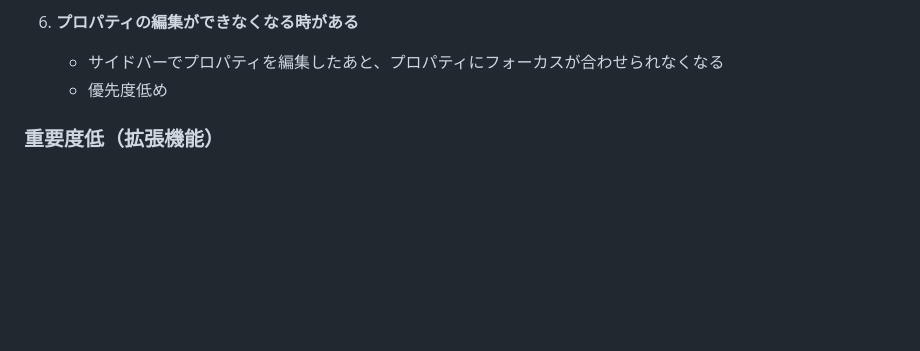
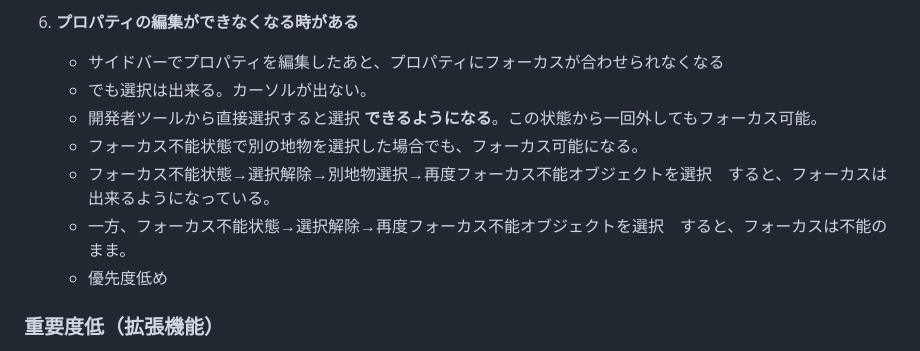
Before and after one commit to asteain-ninia/time-map-app-2, a Markdown page: 現状.md, the part around the change. Drawn GitHub-style; blank space fills up the shorter version.

Commit message:
docs: 不具合リストの更新

```diff
--- a/現状.md
+++ b/現状.md
@@ -81,6 +81,11 @@
 
 6. **プロパティの編集ができなくなる時がある**
    - サイドバーでプロパティを編集したあと、プロパティにフォーカスが合わせられなくなる
+   - でも選択は出来る。カーソルが出ない。
+   - 開発者ツールから直接選択すると選択 **できるようになる**。この状態から一回外してもフォーカス可能。
+   - フォーカス不能状態で別の地物を選択した場合でも、フォーカス可能になる。
+   - フォーカス不能状態→選択解除→別地物選択→再度フォーカス不能オブジェクトを選択　すると、フォーカスは出来るようになっている。
+   - 一方、フォーカス不能状態→選択解除→再度フォーカス不能オブジェクトを選択　すると、フォーカスは不能のまま。
    - 優先度低め
 
 ### 重要度低（拡張機能）
```
